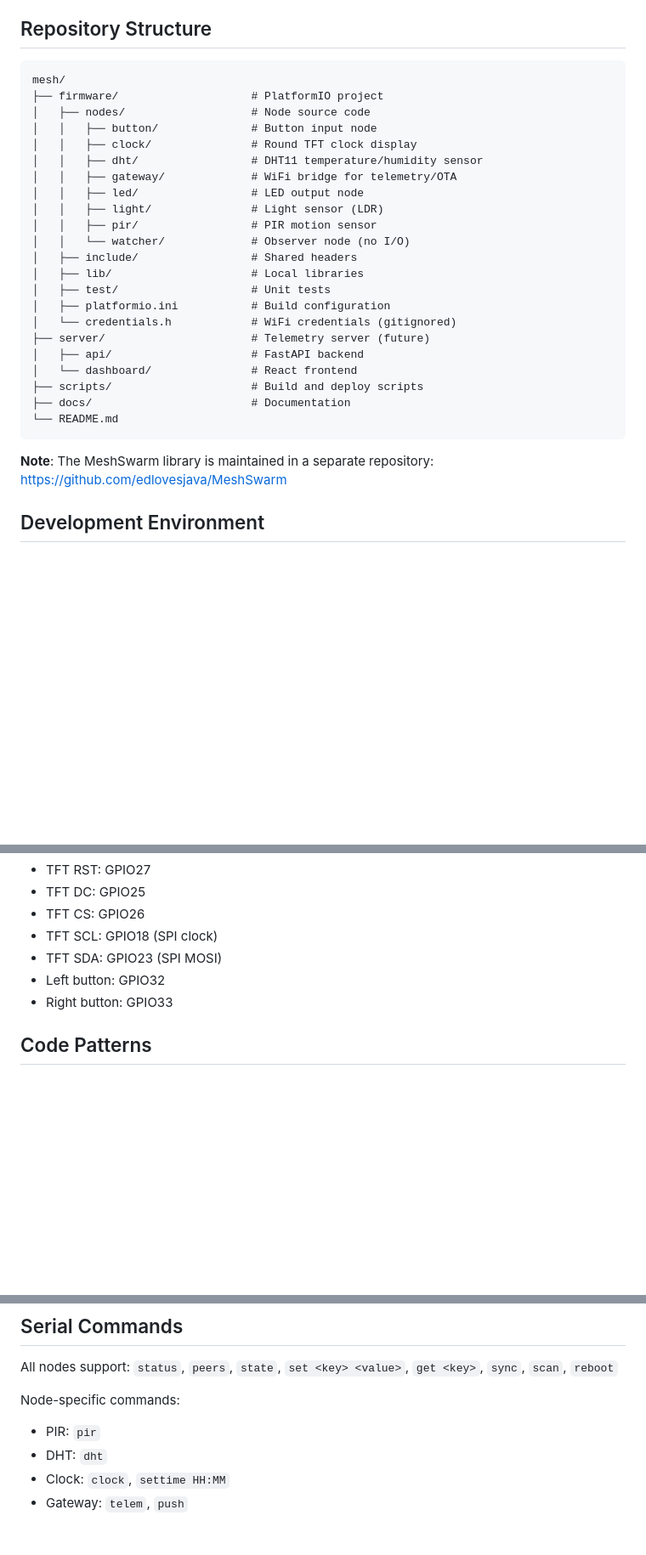
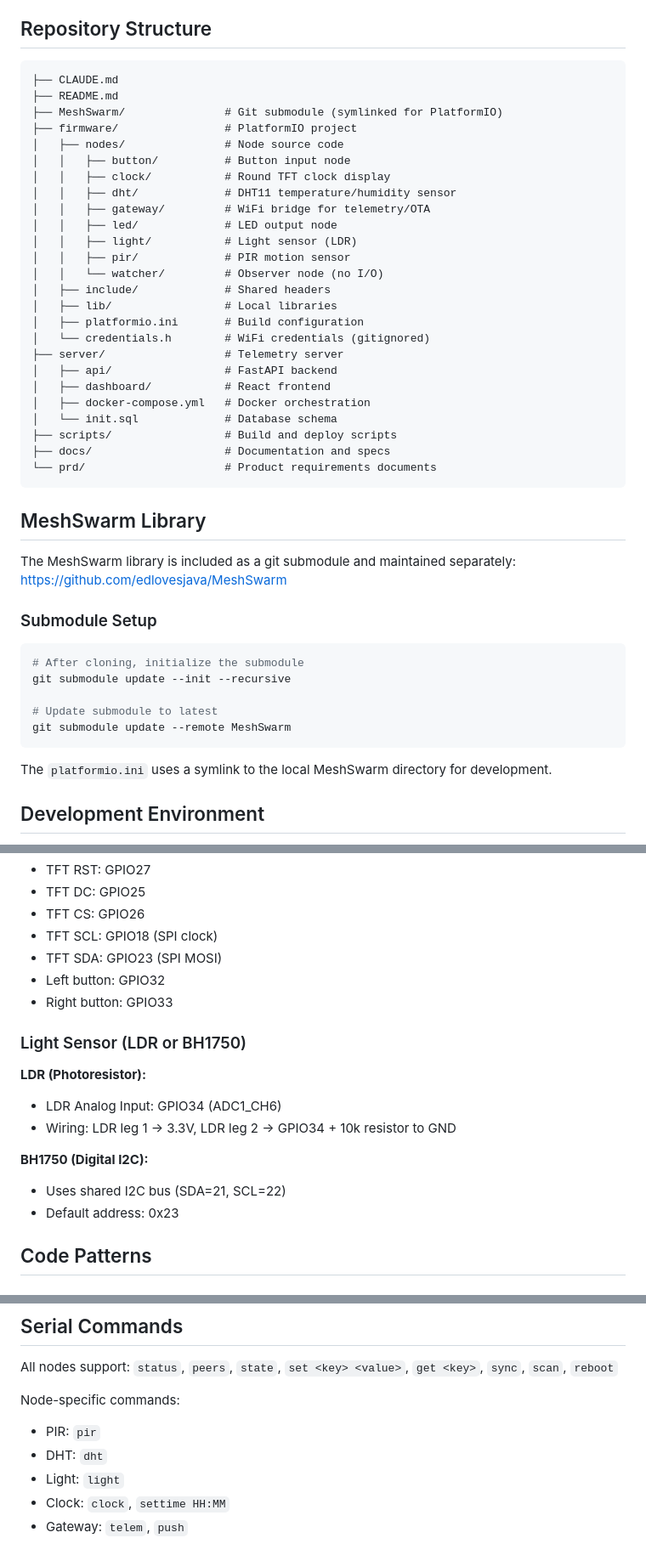
Before and after one commit to edlovesjava/iotmesh, a Markdown page: CLAUDE.md, 3 parts joined by grey strips. Shown at 85% size. GitHub-like rendering; blank space fills up the shorter version.

````diff
--- a/CLAUDE.md
+++ b/CLAUDE.md
@@ -9,32 +9,49 @@ ESP32 mesh networking project using painlessMesh for self-organizing, self-heali
 ## Repository Structure
 
 ```
-mesh/
-├── firmware/                    # PlatformIO project
-│   ├── nodes/                   # Node source code
-│   │   ├── button/              # Button input node
-│   │   ├── clock/               # Round TFT clock display
-│   │   ├── dht/                 # DHT11 temperature/humidity sensor
-│   │   ├── gateway/             # WiFi bridge for telemetry/OTA
-│   │   ├── led/                 # LED output node
-│   │   ├── light/               # Light sensor (LDR)
-│   │   ├── pir/                 # PIR motion sensor
-│   │   └── watcher/             # Observer node (no I/O)
-│   ├── include/                 # Shared headers
-│   ├── lib/                     # Local libraries
-│   ├── test/                    # Unit tests
-│   ├── platformio.ini           # Build configuration
-│   └── credentials.h            # WiFi credentials (gitignored)
-├── server/                      # Telemetry server (future)
-│   ├── api/                     # FastAPI backend
-│   └── dashboard/               # React frontend
-├── scripts/                     # Build and deploy scripts
-├── docs/                        # Documentation
-└── README.md
+├── CLAUDE.md
+├── README.md
+├── MeshSwarm/               # Git submodule (symlinked for PlatformIO)
+├── firmware/                # PlatformIO project
+│   ├── nodes/               # Node source code
+│   │   ├── button/          # Button input node
+│   │   ├── clock/           # Round TFT clock display
+│   │   ├── dht/             # DHT11 temperature/humidity sensor
+│   │   ├── gateway/         # WiFi bridge for telemetry/OTA
+│   │   ├── led/             # LED output node
+│   │   ├── light/           # Light sensor (LDR)
+│   │   ├── pir/             # PIR motion sensor
+│   │   └── watcher/         # Observer node (no I/O)
+│   ├── include/             # Shared headers
+│   ├── lib/                 # Local libraries
+│   ├── platformio.ini       # Build configuration
+│   └── credentials.h        # WiFi credentials (gitignored)
+├── server/                  # Telemetry server
+│   ├── api/                 # FastAPI backend
+│   ├── dashboard/           # React frontend
+│   ├── docker-compose.yml   # Docker orchestration
+│   └── init.sql             # Database schema
+├── scripts/                 # Build and deploy scripts
+├── docs/                    # Documentation and specs
+└── prd/                     # Product requirements documents
 ```
 
-**Note**: The MeshSwarm library is maintained in a separate repository:
+## MeshSwarm Library
+
+The MeshSwarm library is included as a git submodule and maintained separately:
 https://github.com/edlovesjava/MeshSwarm
+
+### Submodule Setup
+
+```bash
+# After cloning, initialize the submodule
+git submodule update --init --recursive
+
+# Update submodule to latest
+git submodule update --remote MeshSwarm
+```
+
+The `platformio.ini` uses a symlink to the local MeshSwarm directory for development.
 
 ## Development Environment
 
@@ -165,6 +182,15 @@ JSON messages over painlessMesh with type field:
 - Left button: GPIO32
 - Right button: GPIO33
 
+### Light Sensor (LDR or BH1750)
+**LDR (Photoresistor):**
+- LDR Analog Input: GPIO34 (ADC1_CH6)
+- Wiring: LDR leg 1 -> 3.3V, LDR leg 2 -> GPIO34 + 10k resistor to GND
+
+**BH1750 (Digital I2C):**
+- Uses shared I2C bus (SDA=21, SCL=22)
+- Default address: 0x23
+
 ## Code Patterns
 
 ### Adding a new node type
@@ -211,6 +237,7 @@ All nodes support: `status`, `peers`, `state`, `set <key> <value>`, `get <key>`,
 Node-specific commands:
 - PIR: `pir`
 - DHT: `dht`
+- Light: `light`
 - Clock: `clock`, `settime HH:MM`
 - Gateway: `telem`, `push`
 
````
Also changed, not shown: other parts of CLAUDE.md (+75 -0 lines).
